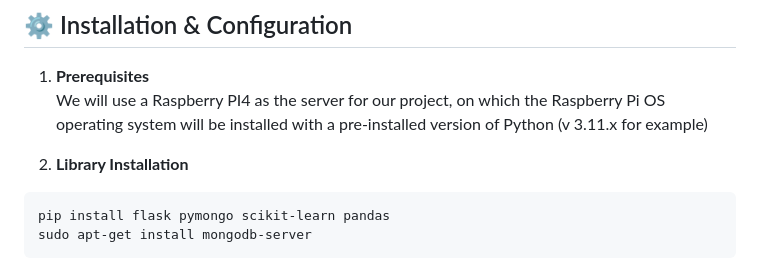
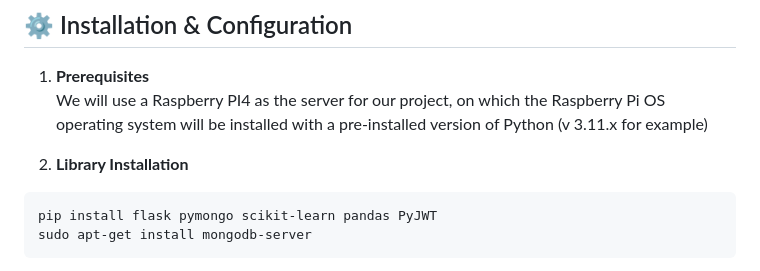
Before and after one commit to itisAE/Stazione-meteo, a Markdown page: README.md, the part around the change printed below. Drawn GitHub-style.

````diff
--- a/README.md
+++ b/README.md
@@ -270,7 +270,7 @@ It's important to note that the API has a limit of 100 requests per hour.
 
 2. **Library Installation**
 ```bash
-pip install flask pymongo scikit-learn pandas
+pip install flask pymongo scikit-learn pandas PyJWT
 sudo apt-get install mongodb-server
 ```
 
````
Also changed, not shown: other parts of README.md (+2 -2 lines).
